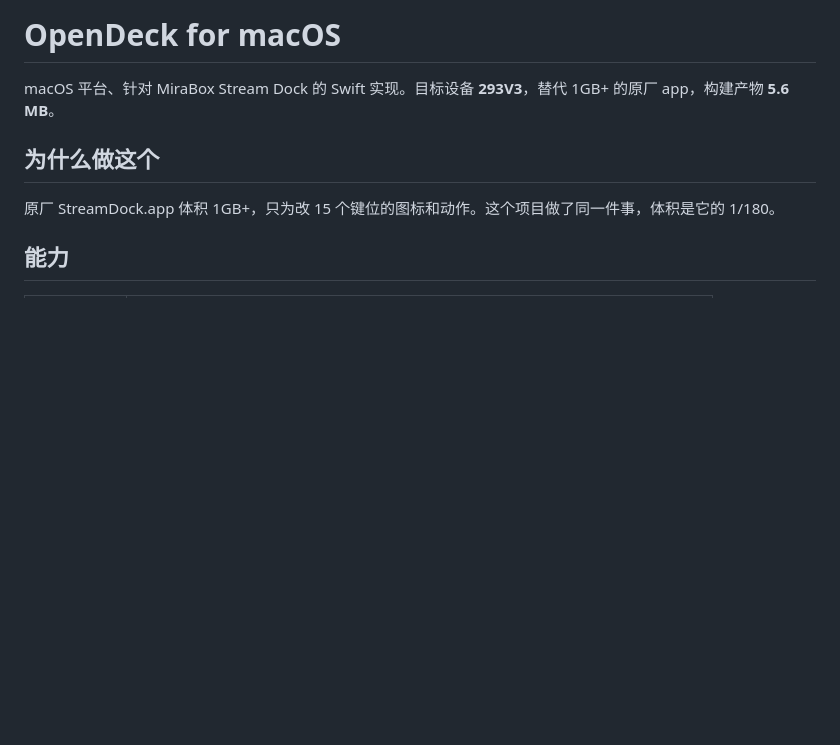
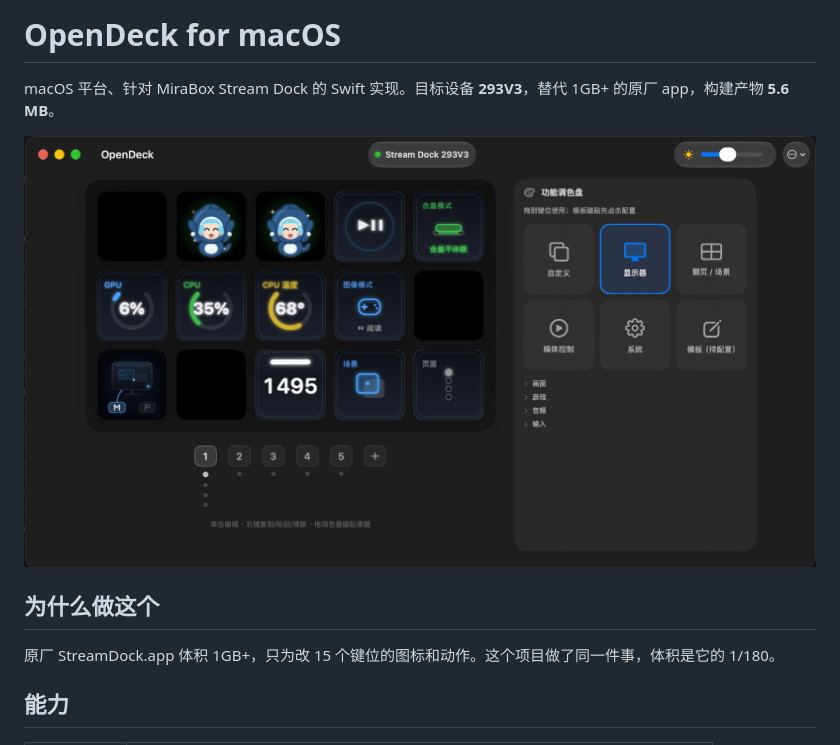
Before and after one commit to OmgYork/opendeck, a Markdown page: README.md, the part around the change. Drawn GitHub-style; pictures changed too: docs/images/editor.png (added); blank space fills up the shorter version.

Commit message:
feat(editor): 场景芯片只显示编号 + README 加入界面截图
- sceneChip 去掉当前场景名文字，只保留序号，靠底色/描边区分当前态
  场景名保留在悬停提示（help）里
- README 顶部加入 editor.png（2242×1220，pngquant 压缩 846K→195K）

```diff
--- a/README.md
+++ b/README.md
@@ -1,6 +1,8 @@
 # OpenDeck for macOS
 
 macOS 平台、针对 MiraBox Stream Dock 的 Swift 实现。目标设备 **293V3**，替代 1GB+ 的原厂 app，构建产物 **5.6 MB**。
+
+![OpenDeck 编辑器界面](docs/images/editor.png)
 
 ## 为什么做这个
 
```
Also changed, not shown: 1 other file.
